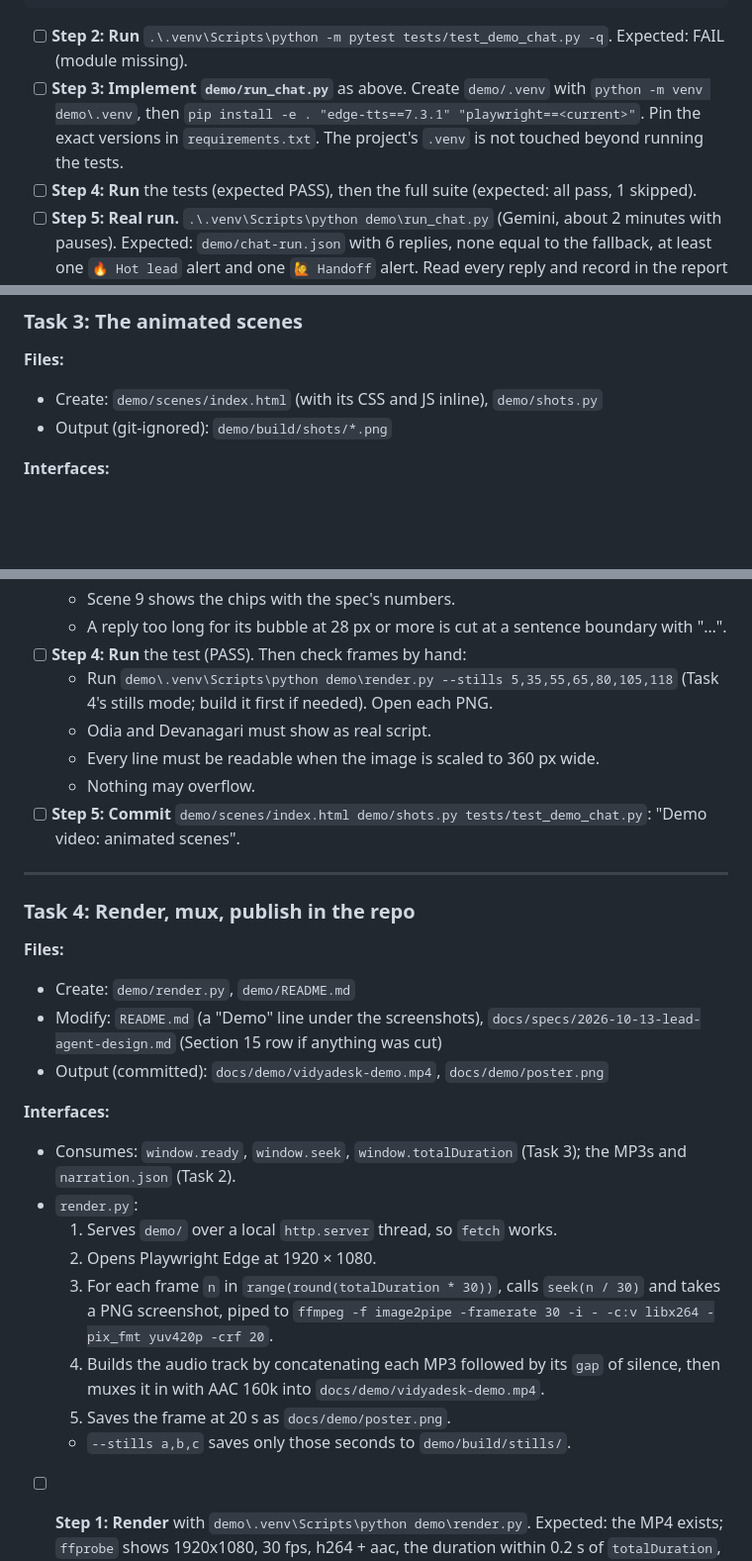
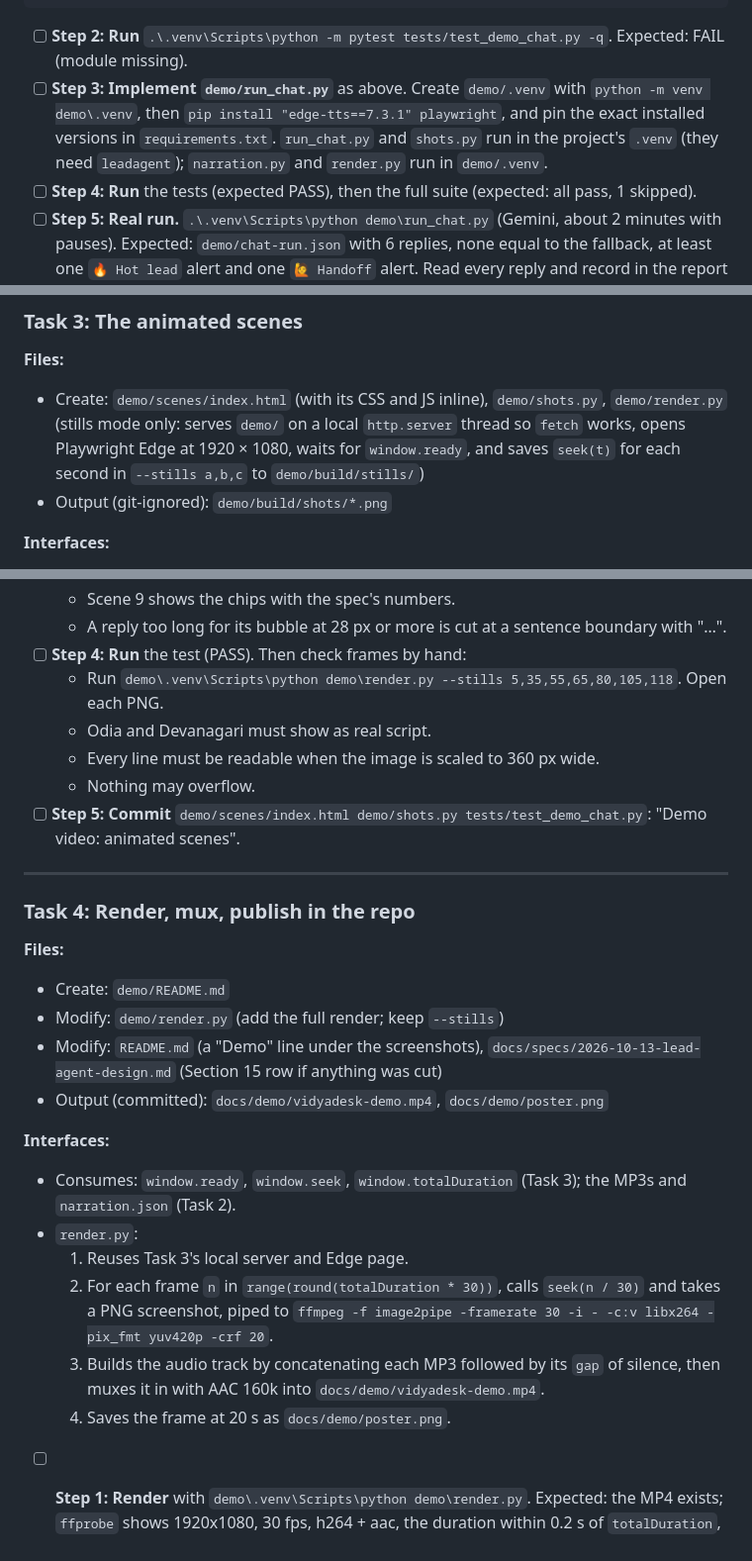
Before and after one commit to yashkanoje/vidyadesk, a Markdown page: docs/plans/2026-10-26-demo-video.md, 3 parts joined by grey strips. Shown at 99% size. Drawn GitHub-style; blank space fills up the shorter version.

Commit message:
Demo video plan: stills mode belongs to Task 3; separate demo venv
Co-Authored-By: Claude Opus 5.5 <noreply@anthropic.com>

````diff
--- a/docs/plans/2026-10-26-demo-video.md
+++ b/docs/plans/2026-10-26-demo-video.md
@@ -72,7 +72,7 @@ def test_a_fallback_reply_stops_the_run(session, sent):
 ```
 
 - [ ] **Step 2: Run** `.\.venv\Scripts\python -m pytest tests/test_demo_chat.py -q`. Expected: FAIL (module missing).
-- [ ] **Step 3: Implement `demo/run_chat.py`** as above. Create `demo/.venv` with `python -m venv demo\.venv`, then `pip install -e . "edge-tts==7.3.1" "playwright==<current>"`. Pin the exact versions in `requirements.txt`. The project's `.venv` is not touched beyond running the tests.
+- [ ] **Step 3: Implement `demo/run_chat.py`** as above. Create `demo/.venv` with `python -m venv demo\.venv`, then `pip install "edge-tts==7.3.1" playwright`, and pin the exact installed versions in `requirements.txt`. `run_chat.py` and `shots.py` run in the project's `.venv` (they need `leadagent`); `narration.py` and `render.py` run in `demo/.venv`.
 - [ ] **Step 4: Run** the tests (expected PASS), then the full suite (expected: all pass, 1 skipped).
 - [ ] **Step 5: Real run.** `.\.venv\Scripts\python demo\run_chat.py` (Gemini, about 2 minutes with pauses). Expected: `demo/chat-run.json` with 6 replies, none equal to the fallback, at least one `🔥 Hot lead` alert and one `🙋 Handoff` alert. Read every reply and record in the report anything that differs from the storyboard's expectation.
 - [ ] **Step 6: Commit** `demo/run_chat.py demo/requirements.txt demo/.gitignore demo/chat-run.json tests/test_demo_chat.py`: "Demo video: record a real agent run".
@@ -99,7 +99,7 @@ def test_a_fallback_reply_stops_the_run(session, sent):
 ### Task 3: The animated scenes
 
 **Files:**
-- Create: `demo/scenes/index.html` (with its CSS and JS inline), `demo/shots.py`
+- Create: `demo/scenes/index.html` (with its CSS and JS inline), `demo/shots.py`, `demo/render.py` (stills mode only: serves `demo/` on a local `http.server` thread so `fetch` works, opens Playwright Edge at 1920 × 1080, waits for `window.ready`, and saves `seek(t)` for each second in `--stills a,b,c` to `demo/build/stills/`)
 - Output (git-ignored): `demo/build/shots/*.png`
 
 **Interfaces:**
@@ -117,7 +117,7 @@ def test_a_fallback_reply_stops_the_run(session, sent):
   - Scene 9 shows the chips with the spec's numbers.
   - A reply too long for its bubble at 28 px or more is cut at a sentence boundary with "…".
 - [ ] **Step 4: Run** the test (PASS). Then check frames by hand:
-  - Run `demo\.venv\Scripts\python demo\render.py --stills 5,35,55,65,80,105,118` (Task 4's stills mode; build it first if needed). Open each PNG.
+  - Run `demo\.venv\Scripts\python demo\render.py --stills 5,35,55,65,80,105,118`. Open each PNG.
   - Odia and Devanagari must show as real script.
   - Every line must be readable when the image is scaled to 360 px wide.
   - Nothing may overflow.
@@ -128,19 +128,18 @@ def test_a_fallback_reply_stops_the_run(session, sent):
 ### Task 4: Render, mux, publish in the repo
 
 **Files:**
-- Create: `demo/render.py`, `demo/README.md`
+- Create: `demo/README.md`
+- Modify: `demo/render.py` (add the full render; keep `--stills`)
 - Modify: `README.md` (a "Demo" line under the screenshots), `docs/specs/2026-10-13-lead-agent-design.md` (Section 15 row if anything was cut)
 - Output (committed): `docs/demo/vidyadesk-demo.mp4`, `docs/demo/poster.png`
 
 **Interfaces:**
 - Consumes: `window.ready`, `window.seek`, `window.totalDuration` (Task 3); the MP3s and `narration.json` (Task 2).
 - `render.py`:
-  1. Serves `demo/` over a local `http.server` thread, so `fetch` works.
-  2. Opens Playwright Edge at 1920 × 1080.
-  3. For each frame `n` in `range(round(totalDuration * 30))`, calls `seek(n / 30)` and takes a PNG screenshot, piped to `ffmpeg -f image2pipe -framerate 30 -i - -c:v libx264 -pix_fmt yuv420p -crf 20`.
-  4. Builds the audio track by concatenating each MP3 followed by its `gap` of silence, then muxes it in with AAC 160k into `docs/demo/vidyadesk-demo.mp4`.
-  5. Saves the frame at 20 s as `docs/demo/poster.png`.
-  - `--stills a,b,c` saves only those seconds to `demo/build/stills/`.
+  1. Reuses Task 3's local server and Edge page.
+  2. For each frame `n` in `range(round(totalDuration * 30))`, calls `seek(n / 30)` and takes a PNG screenshot, piped to `ffmpeg -f image2pipe -framerate 30 -i - -c:v libx264 -pix_fmt yuv420p -crf 20`.
+  3. Builds the audio track by concatenating each MP3 followed by its `gap` of silence, then muxes it in with AAC 160k into `docs/demo/vidyadesk-demo.mp4`.
+  4. Saves the frame at 20 s as `docs/demo/poster.png`.
 
 - [ ] **Step 1: Render** with `demo\.venv\Scripts\python demo\render.py`. Expected: the MP4 exists; `ffprobe` shows 1920x1080, 30 fps, h264 + aac, the duration within 0.2 s of `totalDuration`, and a size under 30 MB (if not, raise CRF to 23 and re-render).
 - [ ] **Step 2: Watch the whole video once**:
````
